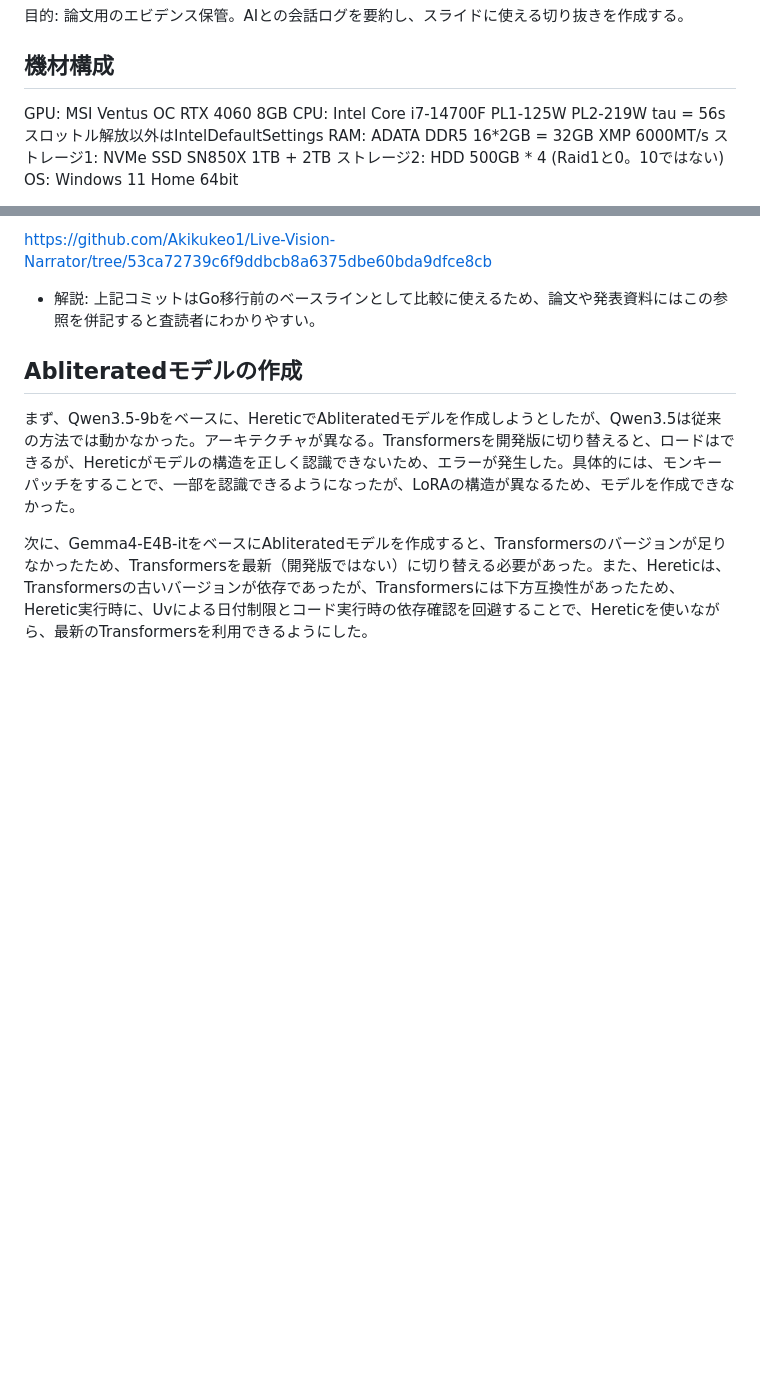
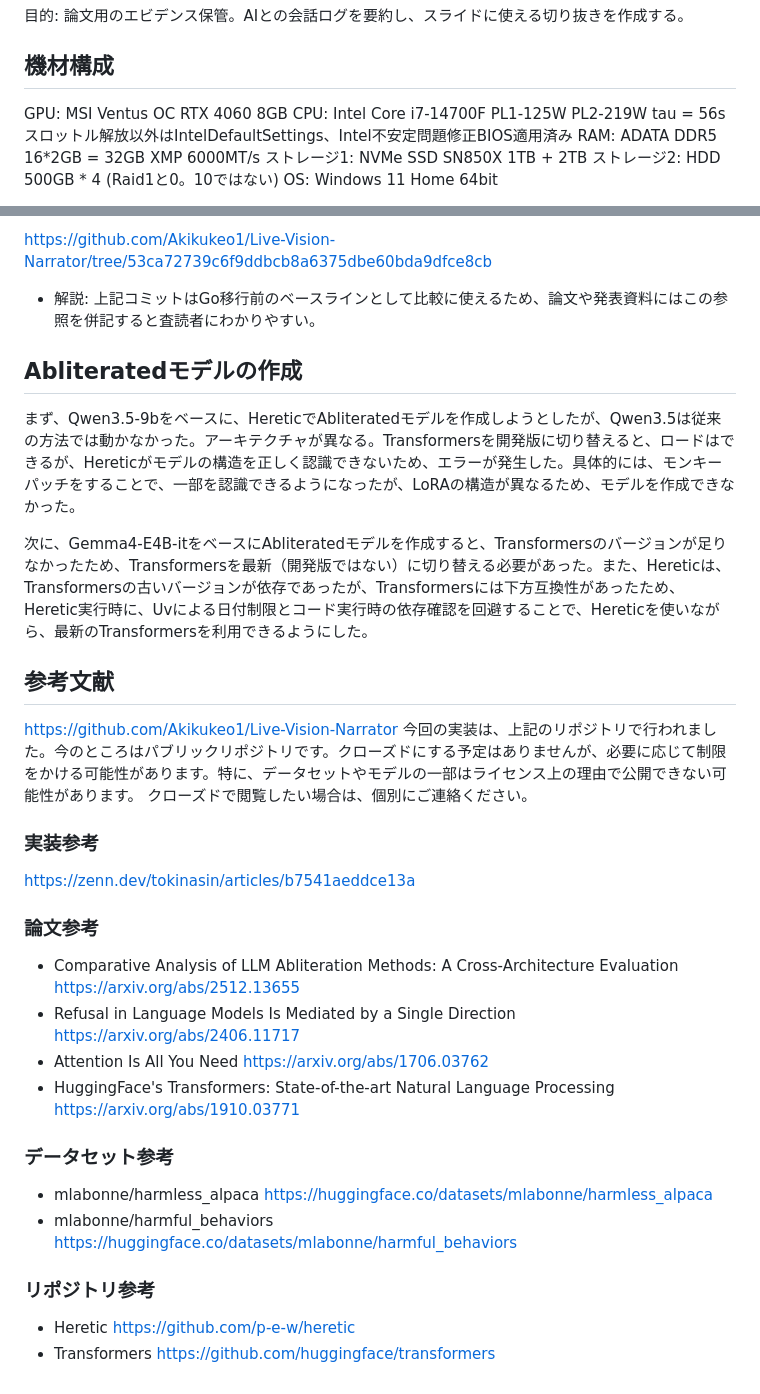
Before and after one commit to Akikukeo1/Live-Vision-Narrator, a Markdown page: docs/ai_conversation_memo.md, 2 parts joined by grey strips. GitHub-like rendering; blank space fills up the shorter version.

```diff
--- a/docs/ai_conversation_memo.md
+++ b/docs/ai_conversation_memo.md
@@ -5,7 +5,7 @@
 ## 機材構成
 
 GPU: MSI Ventus OC RTX 4060 8GB
-CPU: Intel Core i7-14700F PL1-125W PL2-219W tau = 56s スロットル解放以外はIntelDefaultSettings
+CPU: Intel Core i7-14700F PL1-125W PL2-219W tau = 56s スロットル解放以外はIntelDefaultSettings、Intel不安定問題修正BIOS適用済み
 RAM: ADATA DDR5 16*2GB = 32GB XMP 6000MT/s
 ストレージ1: NVMe SSD SN850X 1TB + 2TB
 ストレージ2: HDD 500GB * 4 (Raid1と0。10ではない)
@@ -233,3 +233,37 @@ https://github.com/Akikukeo1/Live-Vision-Narrator/tree/53ca72739c6f9ddbcb8a6375d
 まず、Qwen3.5-9bをベースに、HereticでAbliteratedモデルを作成しようとしたが、Qwen3.5は従来の方法では動かなかった。アーキテクチャが異なる。Transformersを開発版に切り替えると、ロードはできるが、Hereticがモデルの構造を正しく認識できないため、エラーが発生した。具体的には、モンキーパッチをすることで、一部を認識できるようになったが、LoRAの構造が異なるため、モデルを作成できなかった。
 
 次に、Gemma4-E4B-itをベースにAbliteratedモデルを作成すると、Transformersのバージョンが足りなかったため、Transformersを最新（開発版ではない）に切り替える必要があった。また、Hereticは、Transformersの古いバージョンが依存であったが、Transformersには下方互換性があったため、Heretic実行時に、Uvによる日付制限とコード実行時の依存確認を回避することで、Hereticを使いながら、最新のTransformersを利用できるようにした。
+
+
+## 参考文献
+
+https://github.com/Akikukeo1/Live-Vision-Narrator
+今回の実装は、上記のリポジトリで行われました。今のところはパブリックリポジトリです。クローズドにする予定はありませんが、必要に応じて制限をかける可能性があります。特に、データセットやモデルの一部はライセンス上の理由で公開できない可能性があります。
+クローズドで閲覧したい場合は、個別にご連絡ください。
+
+### 実装参考
+https://zenn.dev/tokinasin/articles/b7541aeddce13a
+
+### 論文参考
+- Comparative Analysis of LLM Abliteration Methods: A Cross-Architecture Evaluation
+	https://arxiv.org/abs/2512.13655
+- Refusal in Language Models Is Mediated by a Single Direction
+	https://arxiv.org/abs/2406.11717
+- Attention Is All You Need
+	https://arxiv.org/abs/1706.03762
+- HuggingFace's Transformers: State-of-the-art Natural Language Processing
+	https://arxiv.org/abs/1910.03771
+
+### データセット参考
+
+- mlabonne/harmless_alpaca
+	https://huggingface.co/datasets/mlabonne/harmless_alpaca
+- mlabonne/harmful_behaviors
+	https://huggingface.co/datasets/mlabonne/harmful_behaviors
+
+### リポジトリ参考
+
+- Heretic
+	https://github.com/p-e-w/heretic
+- Transformers
+	https://github.com/huggingface/transformers
```
